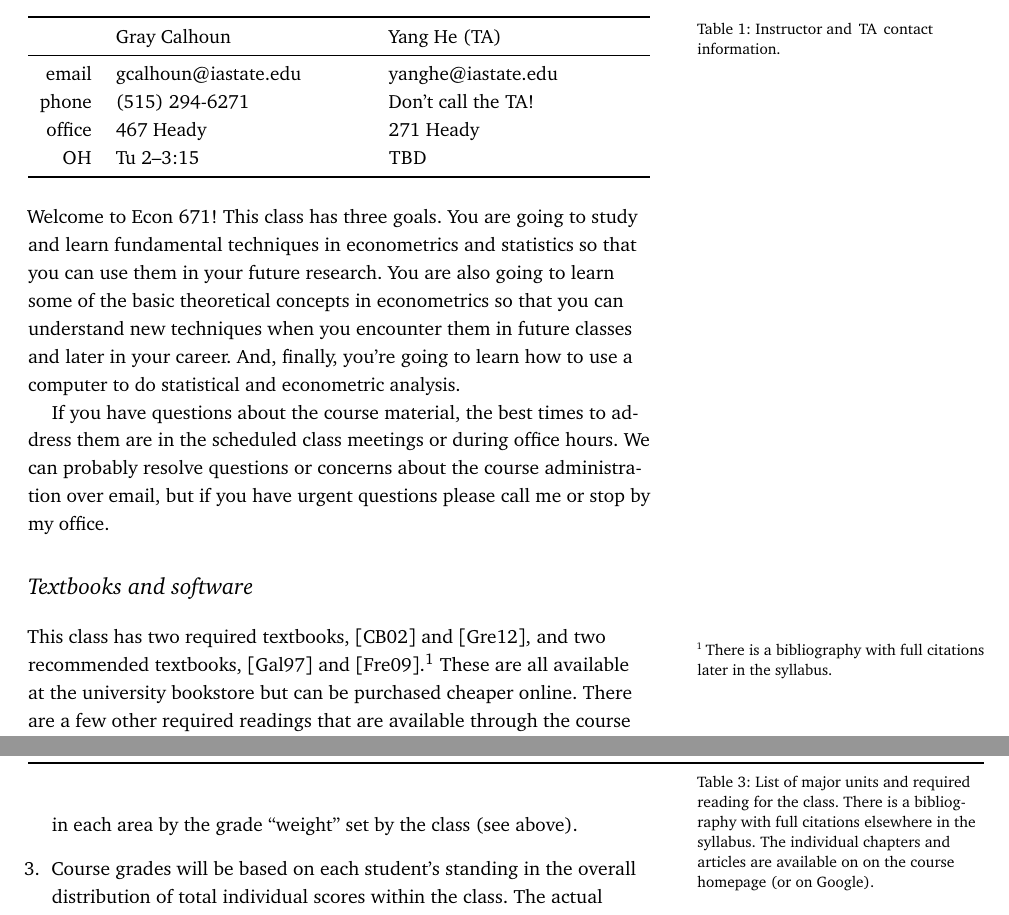
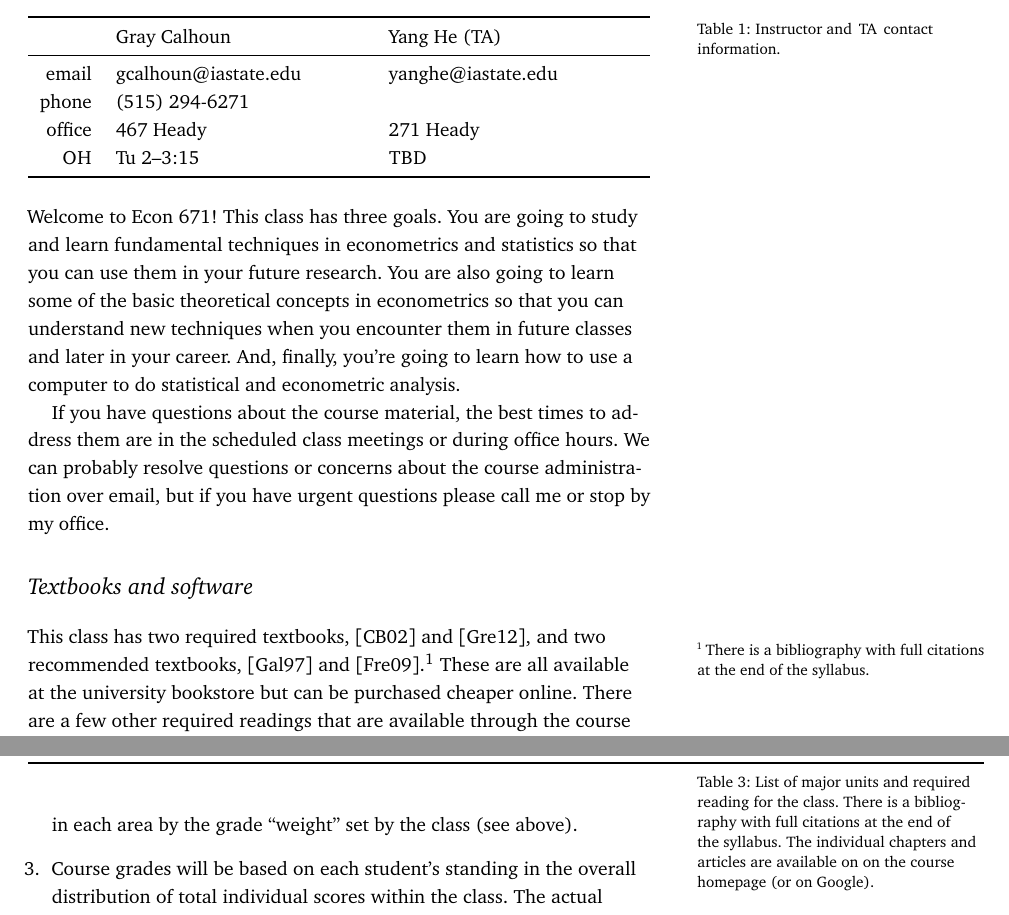
Before and after one commit to mmkuang/grayclhn.github.io, a LaTeX document (671/syllabus-2014.tex): two parts of pages 1 and 4 of 8 before the commit and two parts of pages 1 and 4 of 7 after it, joined at a grey line, cut so that both start at the same text. Compiled offline with pdfLaTeX.

Commit message:
Move bibliography in 671 syllabus

```diff
--- a/671/syllabus-2014.tex
+++ b/671/syllabus-2014.tex
@@ -179,7 +179,7 @@
          & Gray Calhoun         & Yang He (\TA)       \\
   \midrule
   email  & gcalhoun@iastate.edu & yanghe@iastate.edu  \\
-  phone  & (515) 294-6271       & Don't call the \TA! \\
+  phone  & (515) 294-6271       &                     \\
   office & 467 Heady            & 271 Heady           \\
   \OH    & Tu 2--3:15           & \TBD                \\
   \bottomrule
@@ -207,7 +207,7 @@ call me or stop by my office.
 
 This class has two required textbooks, \citep{CB02} and \citep{Gr12},
 and two recommended textbooks, \citep{Ga97} and \citep{Fr09}.%
-\footnote{There is a bibliography with full citations later in the
+\footnote{There is a bibliography with full citations at the end of the
   syllabus.} %
 These are all available at the university bookstore but can be
 purchased cheaper online. There are a few other required readings that
@@ -380,7 +380,7 @@ be assigned as the semester goes along.
    \bottomrule
   \end{tabularx}
   \caption{List of major units and required reading for the class.
-    There is a bibliography with full citations elsewhere in the syllabus.
+    There is a bibliography with full citations at the end of the syllabus.
     The individual chapters and articles are available on on the course
     homepage (or on Google).}
   \label{tab1}
```
Also changed, not shown: 671/syllabus-2014.pdf, 671/syllabus-2014.tex (9 more changed lines).
